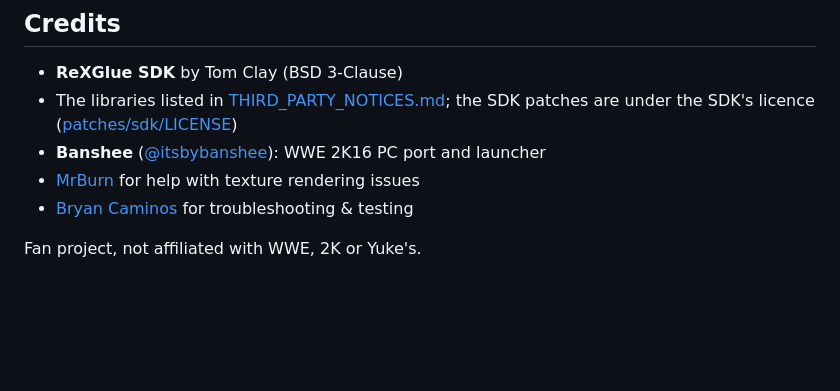
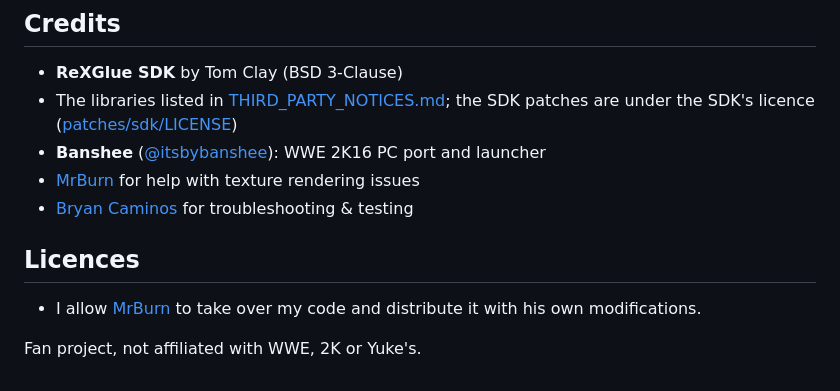
Before and after one commit to itsbybanshee/wwe2k16-pc, a Markdown page: README.md, the part around the change. Rendered like a GitHub page; blank space fills up the shorter version.

```diff
--- a/README.md
+++ b/README.md
@@ -63,4 +63,8 @@ Online features of the original game are not available. This is an early release
 - [MrBurn](https://github.com/iMrBurn) for help with texture rendering issues
 - [Bryan Caminos](https://github.com/BryanCaminos) for troubleshooting & testing
 
+## Licences
+
+- I allow [MrBurn](https://github.com/iMrBurn) to take over my code and distribute it with his own modifications.
+
 Fan project, not affiliated with WWE, 2K or Yuke's.
```
